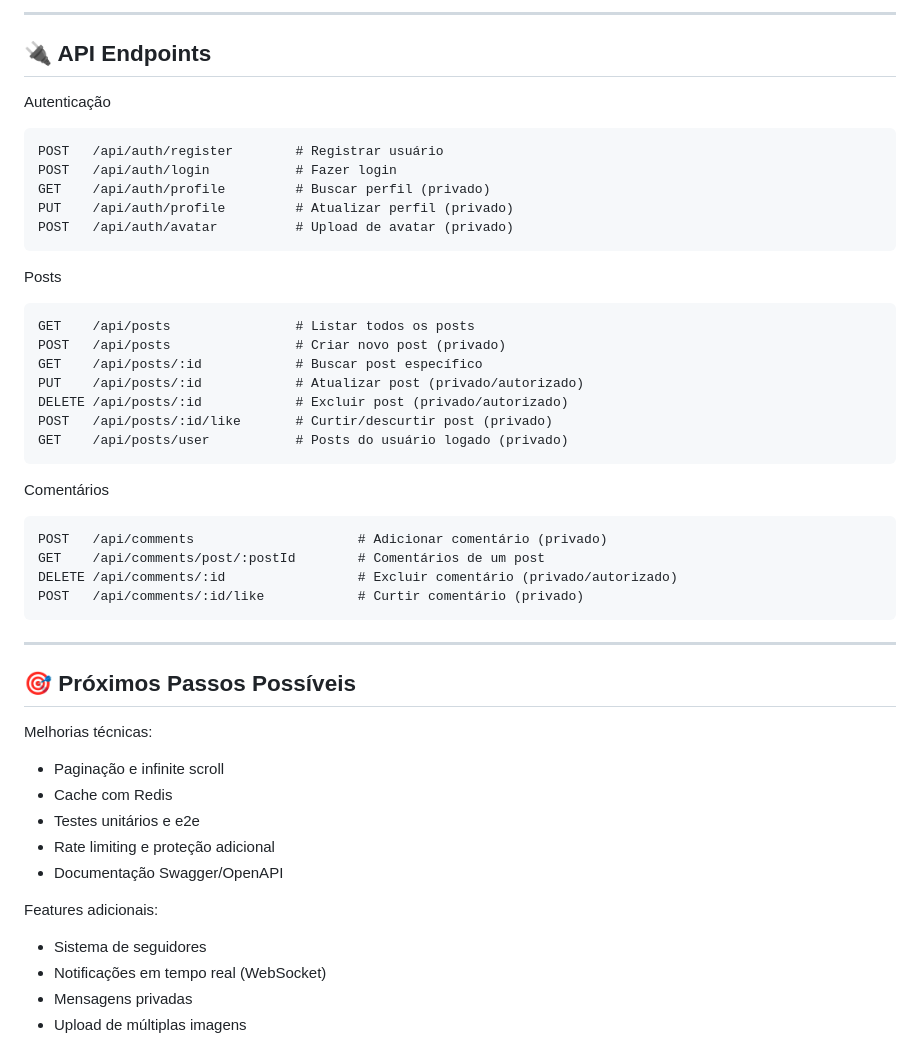
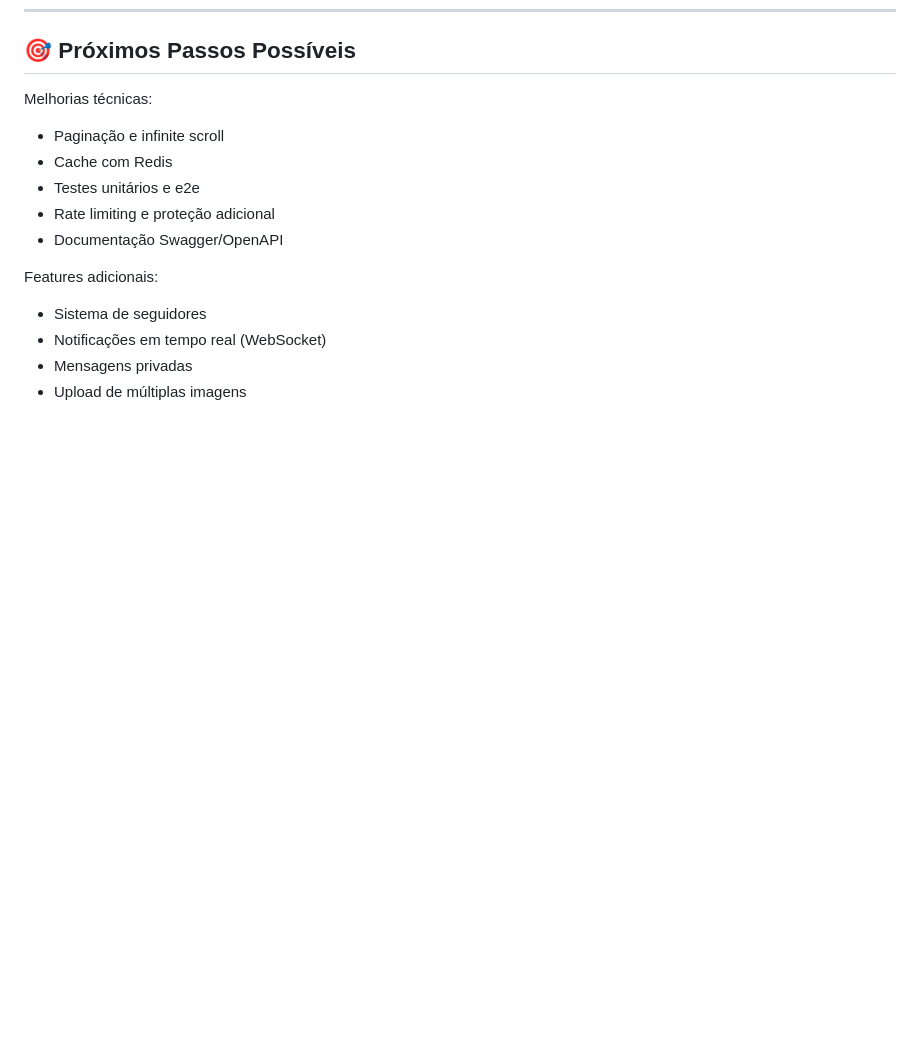
Before and after one commit to topplusskill/PG-Flow, a Markdown page: README.md, the part around one of its changes. GitHub-like rendering; blank space fills up the shorter version.

````diff
--- a/README.md
+++ b/README.md
@@ -167,37 +81,3 @@ projeto-node/
----
-
-## 🔌 API Endpoints
-
-Autenticação
-```
-POST   /api/auth/register        # Registrar usuário
-POST   /api/auth/login           # Fazer login
-GET    /api/auth/profile         # Buscar perfil (privado)
-PUT    /api/auth/profile         # Atualizar perfil (privado)
-POST   /api/auth/avatar          # Upload de avatar (privado)
-```
-
-Posts
-```
-GET    /api/posts                # Listar todos os posts
-POST   /api/posts                # Criar novo post (privado)
-GET    /api/posts/:id            # Buscar post específico
-PUT    /api/posts/:id            # Atualizar post (privado/autorizado)
-DELETE /api/posts/:id            # Excluir post (privado/autorizado)
-POST   /api/posts/:id/like       # Curtir/descurtir post (privado)
-GET    /api/posts/user           # Posts do usuário logado (privado)
-```
-
-Comentários
-```
-POST   /api/comments                     # Adicionar comentário (privado)
-GET    /api/comments/post/:postId        # Comentários de um post
-DELETE /api/comments/:id                 # Excluir comentário (privado/autorizado)
-POST   /api/comments/:id/like            # Curtir comentário (privado)
-```
-
----
-
 ## 🎯 Próximos Passos Possíveis
 
 Melhorias técnicas:
````
Also changed, not shown: other parts of README.md (+0 -86 lines).
